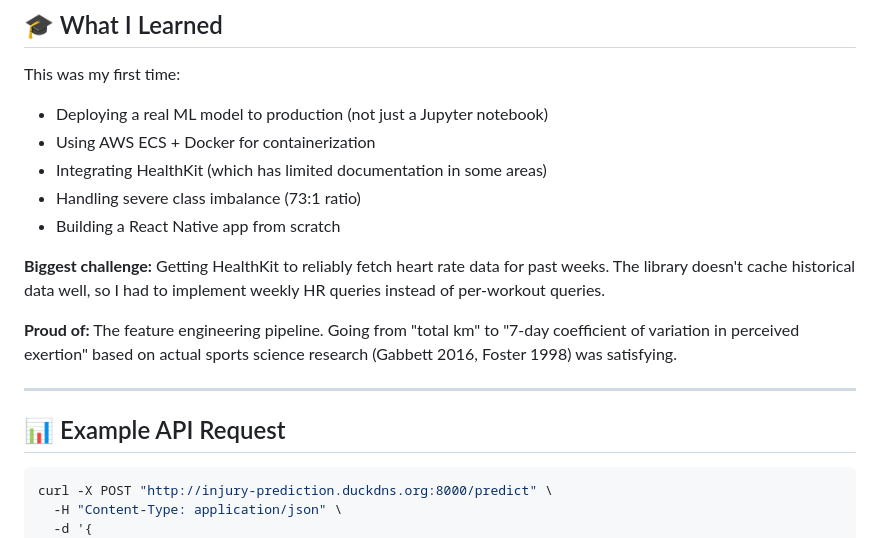
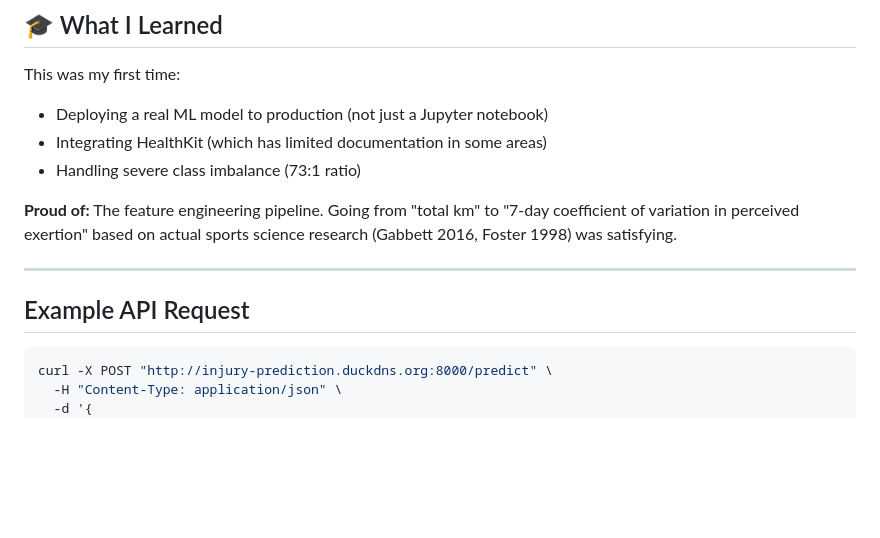
Before and after one commit to Ben9955/running-injury-prediction, a Markdown page: README.md, the part around one of its changes. Drawn GitHub-style; blank space fills up the shorter version.

Commit message:
Update README formatting and section titles

````diff
--- a/README.md
+++ b/README.md
@@ -169,18 +169,14 @@ Press `i` for iOS simulator (requires Xcode on Mac)
 
 This was my first time:
 - Deploying a real ML model to production (not just a Jupyter notebook)
-- Using AWS ECS + Docker for containerization
 - Integrating HealthKit (which has limited documentation in some areas)
 - Handling severe class imbalance (73:1 ratio)
-- Building a React Native app from scratch
-
-**Biggest challenge:** Getting HealthKit to reliably fetch heart rate data for past weeks. The library doesn't cache historical data well, so I had to implement weekly HR queries instead of per-workout queries.
 
 **Proud of:** The feature engineering pipeline. Going from "total km" to "7-day coefficient of variation in perceived exertion" based on actual sports science research (Gabbett 2016, Foster 1998) was satisfying.
 
 ---
 
-## 📊 Example API Request
+## Example API Request
 ```bash
 curl -X POST "http://injury-prediction.duckdns.org:8000/predict" \
   -H "Content-Type: application/json" \
````
Also changed, not shown: other parts of README.md (+11 -11 lines).
